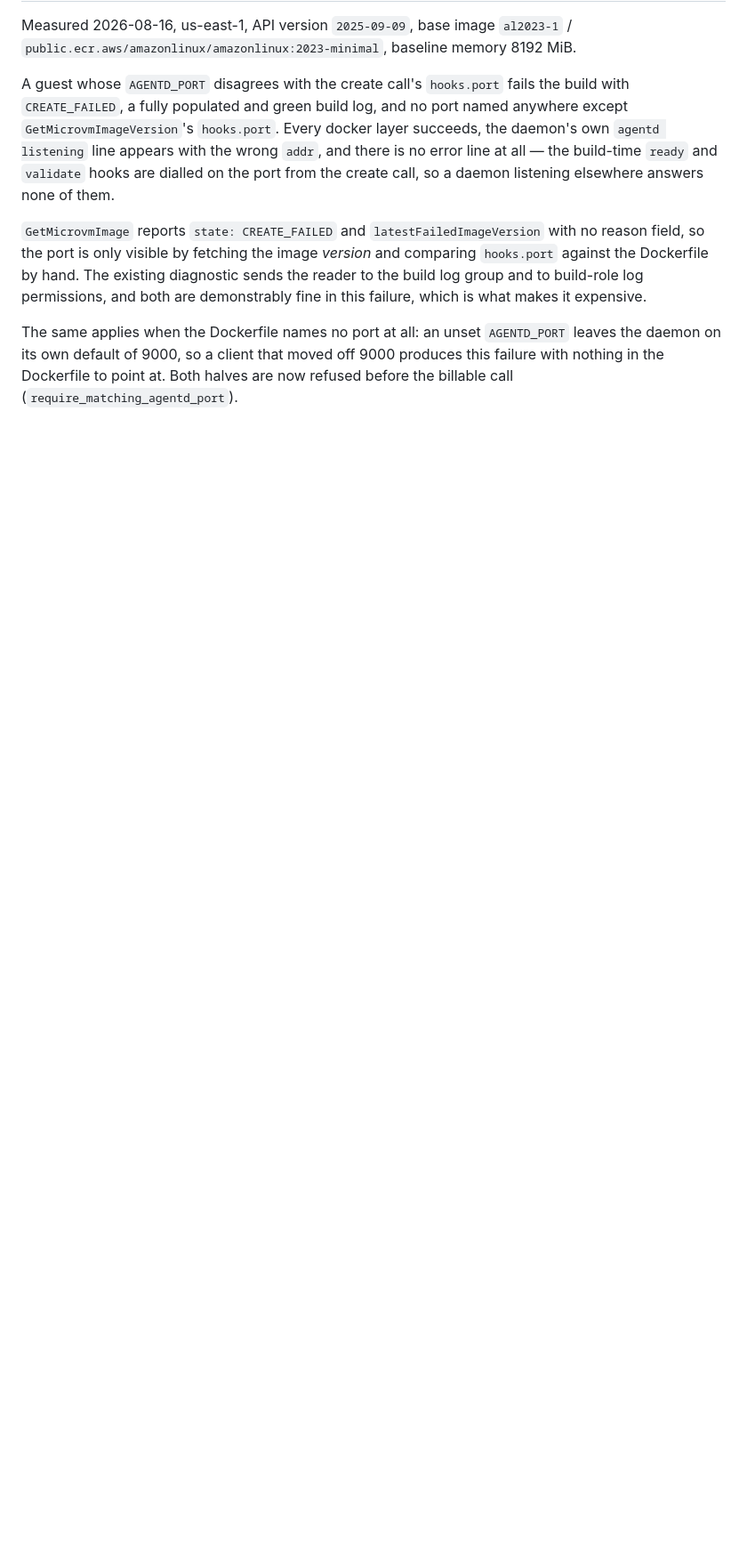
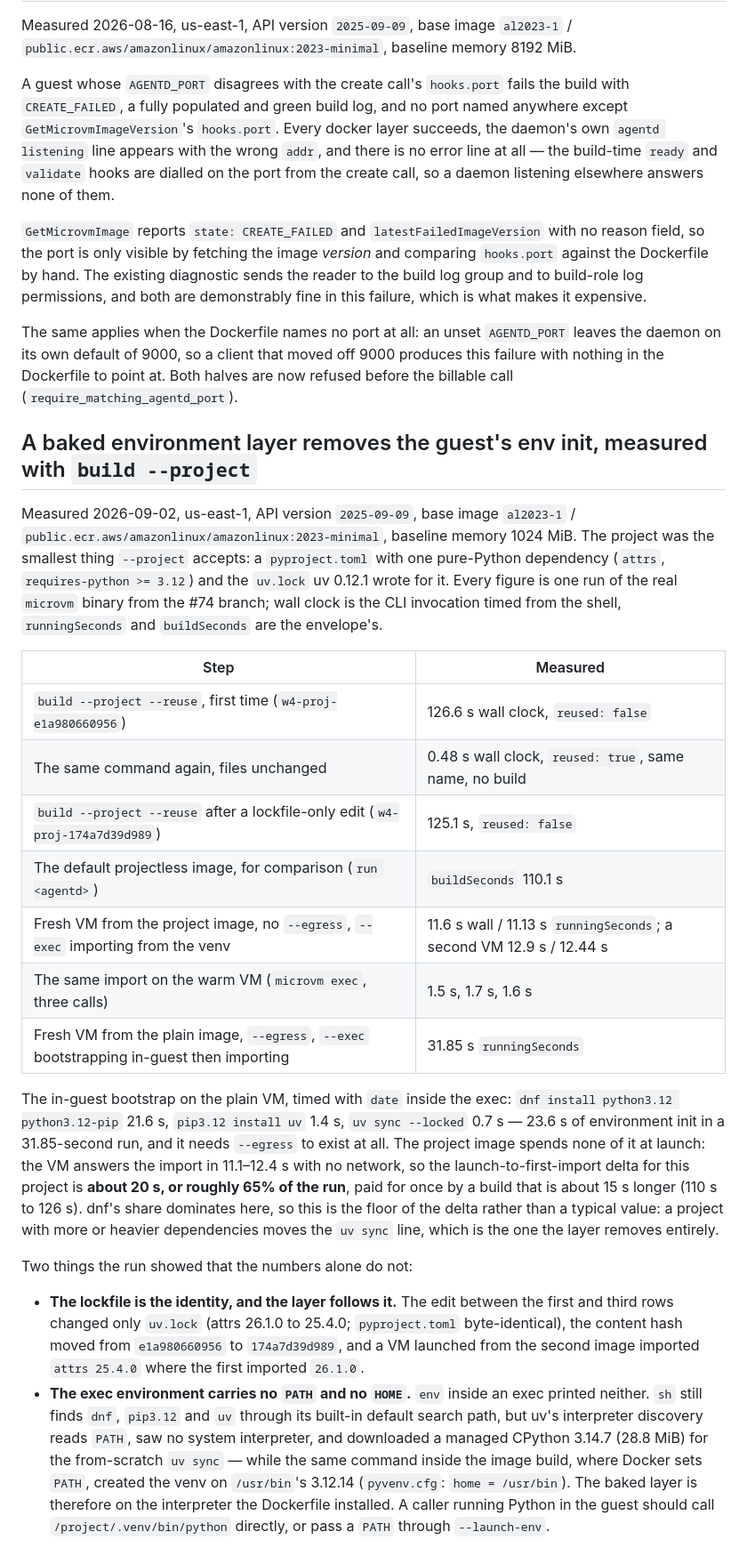
Before and after one commit to theagenticguy/microvms-agentd, a Markdown page: docs/PLATFORM.md, the part around the change. Shown at 89% size. Rendered like a GitHub page; blank space fills up the shorter version.

Commit message:
docs(platform): measured launch delta of the baked environment layer (W4, #74)
2026-09-02, us-east-1, API 2025-09-09, al2023-minimal, 1024 MiB, one-dependency
uv project: launch-to-first-import 31.85 s runningSeconds on a plain VM that
bootstraps the toolchain and syncs in-guest (dnf 21.6 s, pip install uv 1.4 s,
uv sync --locked 0.7 s, and it needs --egress) against 11.13 s / 12.44 s from
the project image with no network — about 20 s, roughly 65% of the run, for a
build about 15 s longer (buildSeconds 110.1 s plain, 126.6 s / 125.1 s wall
with the layer). --reuse hit in 0.48 s. A lockfile-only edit moved the hash
e1a980660956 -> 174a7d39d989 and the second image's VM imported attrs 25.4.0
where the first imported 26.1.0.

Also recorded: the exec environment carries no PATH or HOME, so an in-guest uv
found no system interpreter and downloaded CPython 3.14.7, while the image
build put the venv on /usr/bin's 3.12.14 — callers should invoke
/project/.venv/bin/python directly. CHANGELOG's pending-measurement sentence
becomes the numbers; cli.md's --project entry points at the section.

```diff
--- a/docs/PLATFORM.md
+++ b/docs/PLATFORM.md
@@ -1456,3 +1456,47 @@ The same applies when the Dockerfile names no port at all: an unset `AGENTD_PORT
 leaves the daemon on its own default of 9000, so a client that moved off 9000
 produces this failure with nothing in the Dockerfile to point at. Both halves are
 now refused before the billable call (`require_matching_agentd_port`).
+
+## A baked environment layer removes the guest's env init, measured with `build --project`
+
+Measured 2026-09-02, us-east-1, API version `2025-09-09`, base image `al2023-1` /
+`public.ecr.aws/amazonlinux/amazonlinux:2023-minimal`, baseline memory 1024 MiB. The
+project was the smallest thing `--project` accepts: a `pyproject.toml` with one pure-Python
+dependency (`attrs`, `requires-python >= 3.12`) and the `uv.lock` uv 0.12.1 wrote for it.
+Every figure is one run of the real `microvm` binary from the #74 branch; wall clock is the
+CLI invocation timed from the shell, `runningSeconds` and `buildSeconds` are the envelope's.
+
+| Step | Measured |
+|---|---|
+| `build --project --reuse`, first time (`w4-proj-e1a980660956`) | 126.6 s wall clock, `reused: false` |
+| The same command again, files unchanged | 0.48 s wall clock, `reused: true`, same name, no build |
+| `build --project --reuse` after a lockfile-only edit (`w4-proj-174a7d39d989`) | 125.1 s, `reused: false` |
+| The default projectless image, for comparison (`run <agentd>`) | `buildSeconds` 110.1 s |
+| Fresh VM from the project image, no `--egress`, `--exec` importing from the venv | 11.6 s wall / 11.13 s `runningSeconds`; a second VM 12.9 s / 12.44 s |
+| The same import on the warm VM (`microvm exec`, three calls) | 1.5 s, 1.7 s, 1.6 s |
+| Fresh VM from the plain image, `--egress`, `--exec` bootstrapping in-guest then importing | 31.85 s `runningSeconds` |
+
+The in-guest bootstrap on the plain VM, timed with `date` inside the exec: `dnf install
+python3.12 python3.12-pip` 21.6 s, `pip3.12 install uv` 1.4 s, `uv sync --locked` 0.7 s —
+23.6 s of environment init in a 31.85-second run, and it needs `--egress` to exist at all.
+The project image spends none of it at launch: the VM answers the import in 11.1–12.4 s
+with no network, so the launch-to-first-import delta for this project is **about 20 s, or
+roughly 65% of the run**, paid for once by a build that is about 15 s longer (110 s to
+126 s). dnf's share dominates here, so this is the floor of the delta rather than a typical
+value: a project with more or heavier dependencies moves the `uv sync` line, which is the
+one the layer removes entirely.
+
+Two things the run showed that the numbers alone do not:
+
+- **The lockfile is the identity, and the layer follows it.** The edit between the first and
+  third rows changed only `uv.lock` (attrs 26.1.0 to 25.4.0; `pyproject.toml` byte-identical),
+  the content hash moved from `e1a980660956` to `174a7d39d989`, and a VM launched from the
+  second image imported `attrs 25.4.0` where the first imported `26.1.0`.
+- **The exec environment carries no `PATH` and no `HOME`.** `env` inside an exec printed
+  neither. `sh` still finds `dnf`, `pip3.12` and `uv` through its built-in default search
+  path, but uv's interpreter discovery reads `PATH`, saw no system interpreter, and
+  downloaded a managed CPython 3.14.7 (28.8 MiB) for the from-scratch `uv sync` — while the
+  same command inside the image build, where Docker sets `PATH`, created the venv on
+  `/usr/bin`'s 3.12.14 (`pyvenv.cfg`: `home = /usr/bin`). The baked layer is therefore on
+  the interpreter the Dockerfile installed. A caller running Python in the guest should
+  call `/project/.venv/bin/python` directly, or pass a `PATH` through `--launch-env`.
```
Also changed, not shown: CHANGELOG.md (+8 -3 lines), docs/reference/cli.md (+1 -1 lines).
